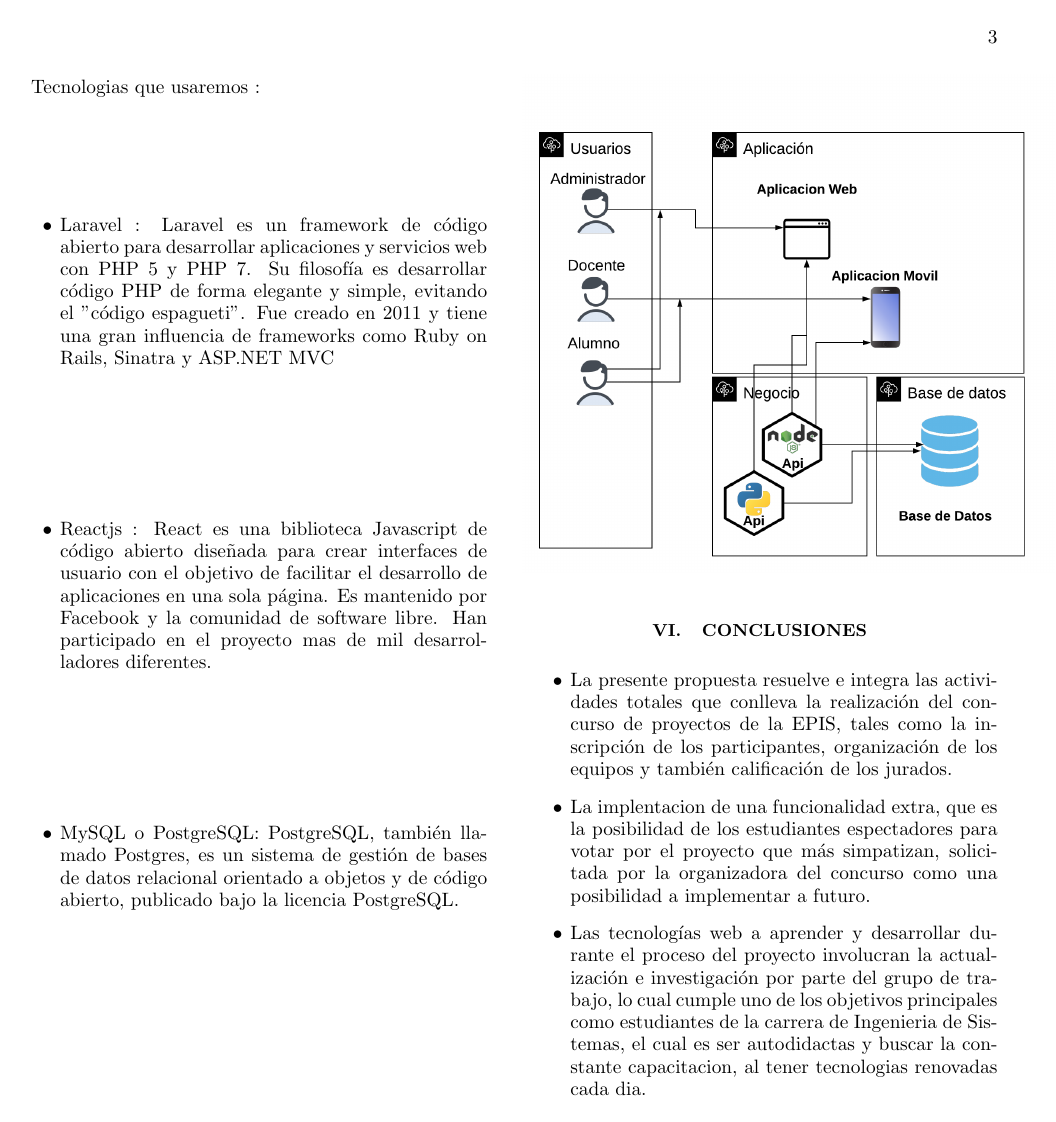
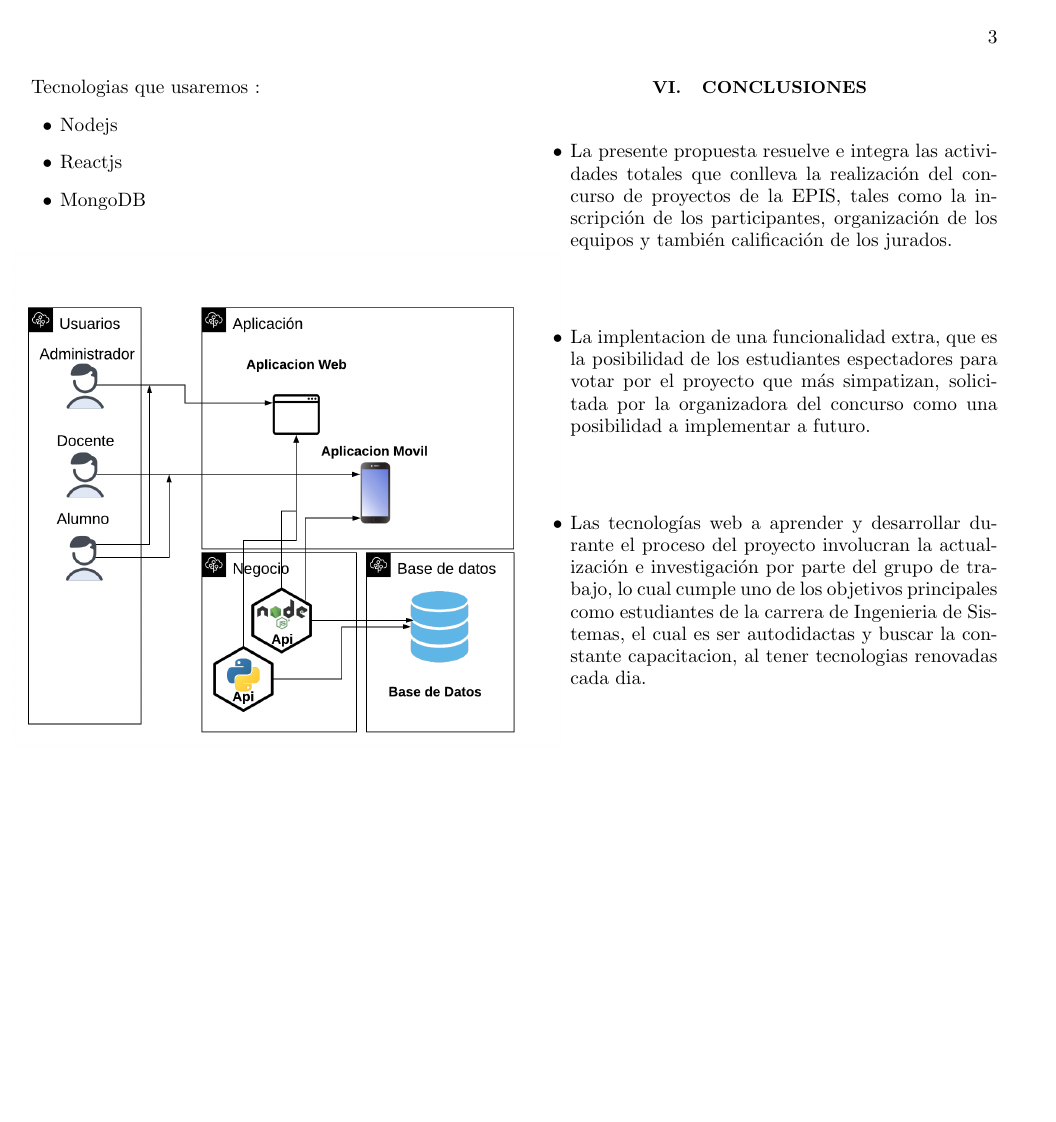
Before and after one commit to andrucar25/Paper-SGCProyectos, a LaTeX paper (Paper-SGCProyectos/TrabajoEncargado3.tex): page 3 of 3. Compiled offline with pdfLaTeX.

Commit message:
desarrollo de propuesta

```diff
--- a/Paper-SGCProyectos/TrabajoEncargado3.tex
+++ b/Paper-SGCProyectos/TrabajoEncargado3.tex
@@ -103,12 +101,9 @@ La presente propuesta plantea:
 \newpage
 Tecnologias que usaremos :
 \begin{itemize}
-\item Laravel :
-Laravel es un framework de código abierto para desarrollar aplicaciones y servicios web con PHP 5 y PHP 7. Su filosofía es desarrollar código PHP de forma elegante y simple, evitando el "código espagueti". Fue creado en 2011 y tiene una gran influencia de frameworks como Ruby on Rails, Sinatra y ASP.NET MVC
-\item Reactjs :
-React es una biblioteca Javascript de código abierto diseñada para crear interfaces de usuario con el objetivo de facilitar el desarrollo de aplicaciones en una sola página. Es mantenido por Facebook y la comunidad de software libre. Han participado en el proyecto mas de mil desarrolladores diferentes.
-\item MySQL o PostgreSQL:
-PostgreSQL, también llamado Postgres, es un sistema de gestión de bases de datos relacional orientado a objetos y de código abierto, publicado bajo la licencia PostgreSQL.
+\item Nodejs
+\item Reactjs
+\item MongoDB
 \end{itemize}
 \begin{center}
 \includegraphics[width=10cm]{./Imagenes/arquitectura2}
```
Also changed, not shown: Paper-SGCProyectos/TrabajoEncargado3.pdf, Paper-SGCProyectos/TrabajoEncargado3.tex (10 more changed lines), 1 other file.
